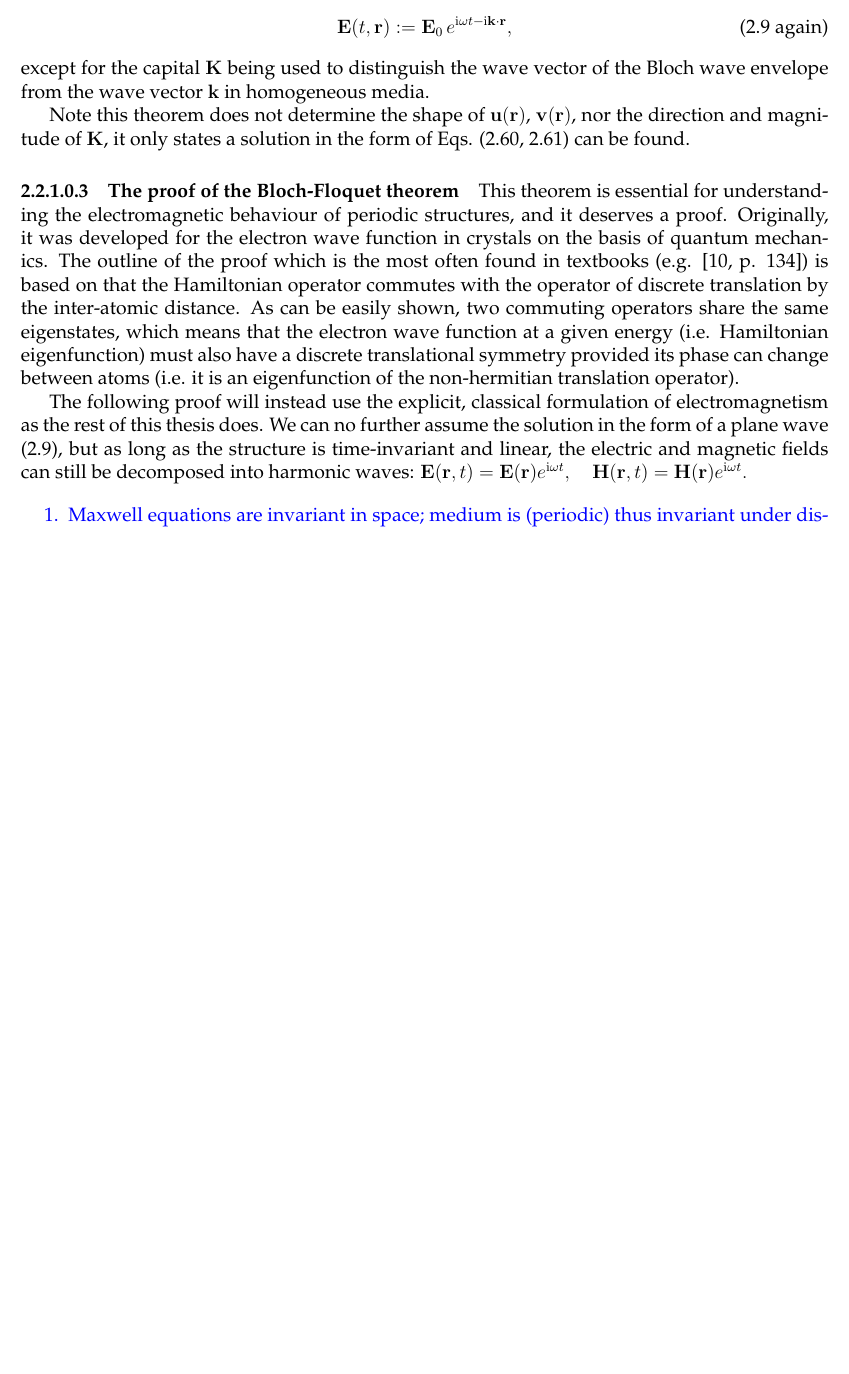
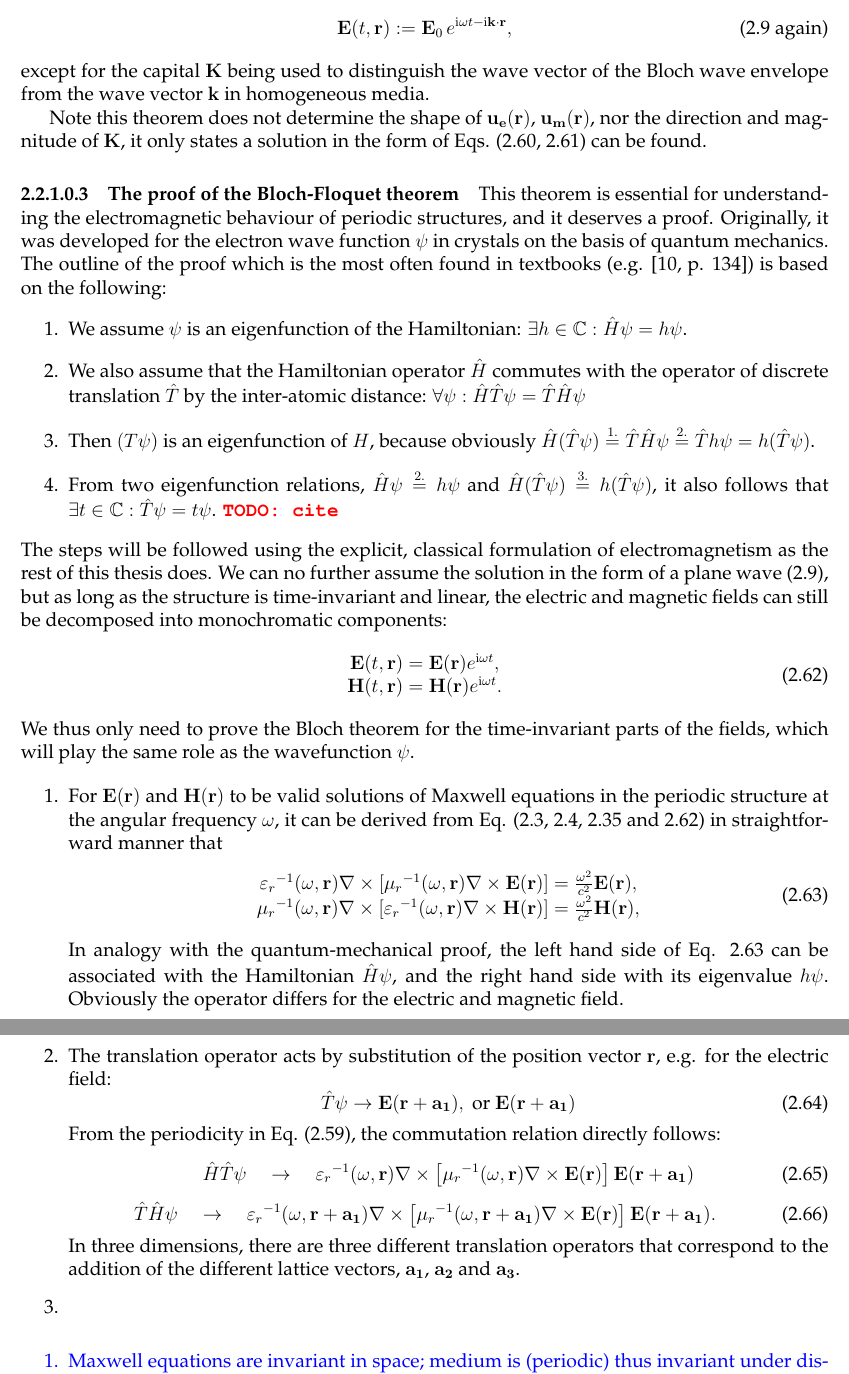
Before and after one commit to FilipDominec/thesis, a LaTeX thesis (t.tex, which reads theory.tex): part of page 40 of 132 before the commit and two parts of pages 40 and 41 of 133 after it, the two joined at a grey line, cut so that both start at the same text, the shorter picture padded with empty space. Compiled offline with pdfLaTeX.

Commit message:
bloch proof todo

```diff
--- a/theory.tex
+++ b/theory.tex
@@ -788,17 +785,56 @@ The remaining term, $e^{\ii\omega t - \ii\KK\cdot\rr}$, is formally identical to
 \begin{equation} \E(t, \rr) := \E_0\, e^{\ii\omega t - \ii\kk\cdot\rr}, \tag{\ref{eq_pw} \again} \end{equation}
 except for the capital $\KK$ being used to distinguish the wave vector of the Bloch wave envelope from the wave vector $\kk$ in homogeneous media.
 
-Note this theorem does not determine the shape of $\mathbf{u}(\rr)$, $\mathbf{v}(\rr)$, nor the direction and magnitude of $\KK$, it only states a solution in the form of Eqs. (\ref{eq_bloch}, \ref{eq_blochh}) can be found.
+Note this theorem does not determine the shape of $\mathbf{u_e}(\rr)$, $\mathbf{u_m}(\rr)$, nor the direction and magnitude of $\KK$, it only states a solution in the form of Eqs. (\ref{eq_bloch}, \ref{eq_blochh}) can be found.
 % TODO proof /home/filip/PhD/Sources_MM_theory/Bloch_Theorem_Proof.pdf
 % TODO example illustration of Bloch wave -> plotted in Python
 
 %}}}
 \paragraph{The proof of the Bloch-Floquet theorem}%{{{
-This theorem is essential for understanding the electromagnetic behaviour of periodic structures, and it deserves a proof. Originally, it was developed for the electron wave function in crystals on the basis of quantum mechanics. The outline of the proof which is the most often found in textbooks (e.g. \cite[p. 134]{ashcroft2005solid}) is based on that the Hamiltonian operator commutes with the operator of discrete translation by the inter-atomic distance.
- As can be easily shown, two commuting operators share the same eigenstates, which means that the electron wave function at a given energy (i.e. Hamiltonian eigenfunction) must also have a discrete translational symmetry provided its phase can change between atoms (i.e. it is an eigenfunction of the non-hermitian translation operator).
+This theorem is essential for understanding the electromagnetic behaviour of periodic structures, and it deserves a proof. Originally, it was developed for the electron wave function $\psi$ in crystals on the basis of quantum mechanics. The outline of the proof which is the most often found in textbooks (e.g. \cite[p. 134]{ashcroft2005solid}) is based on the following:
+\begin{enumerate}
+ \item{We assume $\psi$ is an eigenfunction of the Hamiltonian: $\exists h\in \mathbb{C}: \hat H\psi = h\psi$.}
+ \item{We also assume that the Hamiltonian operator $\hat H$ commutes with the operator of discrete translation $\hat T$ by the inter-atomic distance: $\forall \psi: \hat H\hat T\psi = \hat T\hat H\psi$ }
+ \item{Then $(T\psi)$ is an eigenfunction of $H$, because obviously $\hat H(\hat T\psi) \stackrel{1.}{=} \hat T\hat H\psi \stackrel{2.}{=} \hat Th\psi = h(\hat T\psi)$.}
+ \item{From two eigenfunction relations, $\hat H\psi\stackrel{2.}{=} h\psi$ and $\hat H(\hat T\psi) \stackrel{3.}{=} h(\hat T\psi)$, it also follows that
+$\exists t\in \mathbb{C}: \hat T\psi = t\psi$. \todo{cite}
+%$\exists t\in \mathbb{C}: hT\psi = HT\psi = Ht\psi = ht\psi$. \todo{cite} %In the special case that more eigenfunctions are associated
+}
+ \end{enumerate}
+% As can be easily shown, two commuting operators share the same eigenstates, which means that the electron wave function at a given energy (i.e. Hamiltonian eigenfunction) must also have a discrete translational symmetry provided its phase can change between atoms (i.e. it is an eigenfunction of the non-hermitian translation operator).
+The steps will be followed using the explicit, classical formulation of electromagnetism as the rest of this thesis does. We can no further assume the solution in the form of a plane wave (\ref{eq_pw}), but as long as the structure is time-invariant and linear, the electric and magnetic fields can still be decomposed into monochromatic components:
+\begin{equation}
+\begin{array}{cc}
+\E(t, \rr) = \E(\rr) e^{\ii \omega t}, \\
+\HH(t, \rr) = \HH(\rr) e^{\ii \omega t}.
+\end{array}
+\label{eq_harmonic}\end{equation}
+We thus only need to prove the Bloch theorem for the time-invariant parts of the fields, which will play the same role as the wavefunction $\psi$.
 
-The following proof will instead use the explicit, classical formulation of electromagnetism as the rest of this thesis does. We can no further assume the solution in the form of a plane wave (\ref{eq_pw}), but as long as the structure is time-invariant and linear, the electric and magnetic fields can still be decomposed into harmonic waves:
-$\E(\rr, t) = \E(\rr) e^{\ii \omega t},\quad \HH(\rr, t) = \HH(\rr) e^{\ii \omega t}.$
+\begin{enumerate}
+\item{
+For $\E(\rr)$ and $\HH(\rr)$ to be valid solutions of Maxwell equations in the periodic structure at the angular frequency $\omega$,
+it can be derived from Eq. (\ref{eq_me3}, \ref{eq_me4}, \ref{eq_epstensor} and \ref{eq_harmonic}) in straightforward manner that
+\begin{equation}
+\begin{array}{cc}
+{\epsrl}^{-1}(\omega,\rr) \nabla\times \left[{\murl}^{-1 }(\omega,\rr) \nabla\times \E(\rr) \right] = \frac{\omega^2}{c^2}\E(\rr),  \\
+{\murl}^{-1 }(\omega,\rr) \nabla\times \left[{\epsrl}^{-1}(\omega,\rr) \nabla\times \HH(\rr)\right] = \frac{\omega^2}{c^2}\HH(\rr),
+\end{array}
+ \label{eq_eigen}
+\end{equation}
+In analogy with the quantum-mechanical proof, the left hand side of Eq. \ref{eq_eigen} can be associated with the Hamiltonian $\hat H\psi$, and the right hand side with its eigenvalue $h\psi$. Obviously the operator differs for the electric and magnetic field.
+}
+\item{
+The translation operator acts by substitution of the position vector $\rr$, e.g. for the electric field:
+\begin{equation} \hat T\psi \rightarrow \E(\rr+\mathbf{a_1}), \text{ or } \E(\rr+\mathbf{a_1}) \label{eq_blocht}\end{equation}
+From the periodicity in Eq. (\ref{eq_trsym}), the commutation relation directly follows:
+\begin{equation} \hat H \hat T \psi \quad  \rightarrow \quad  {\epsrl}^{-1}(\omega,\rr             ) \nabla\times \left[{\murl}^{-1 }(\omega,\rr             ) \nabla\times \E(\rr) \right] \E(\rr+\mathbf{a_1}) \label{eq_blochht}\end{equation}
+\begin{equation} \hat T \hat H \psi \quad  \rightarrow \quad  {\epsrl}^{-1}(\omega,\rr+\mathbf{a_1}) \nabla\times \left[{\murl}^{-1 }(\omega,\rr+\mathbf{a_1}) \nabla\times \E(\rr) \right] \E(\rr+\mathbf{a_1}).  \label{eq_blochth}\end{equation}
+In three dimensions, there are three different translation operators that correspond to the addition of the different lattice vectors, $\mathbf{a_1}$, $\mathbf{a_2}$ and $\mathbf{a_3}$.
+}
+\item{}
+ \end{enumerate}
+
 
 
 
```
Also changed, not shown: theory.tex (23 more changed lines).
